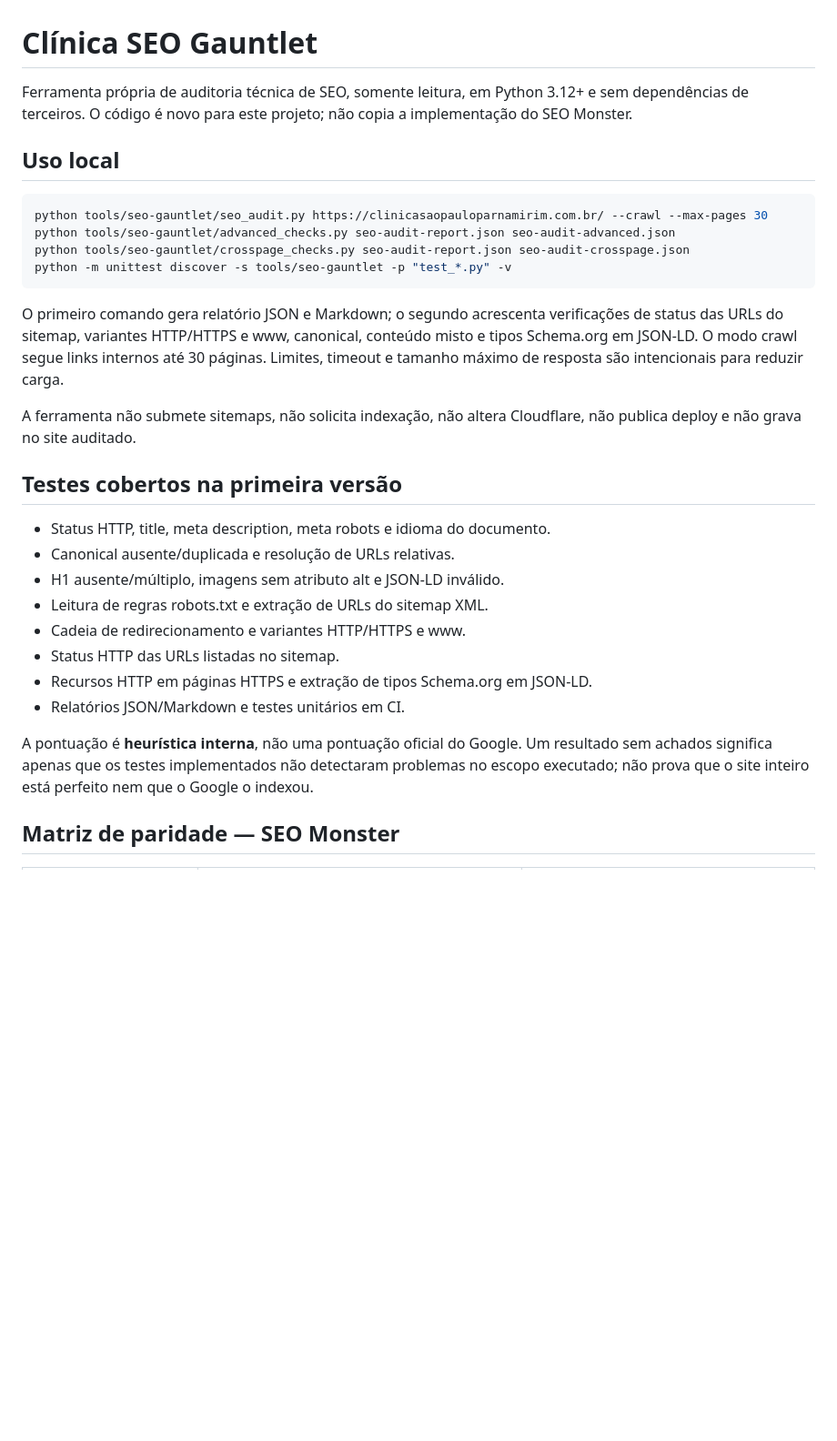
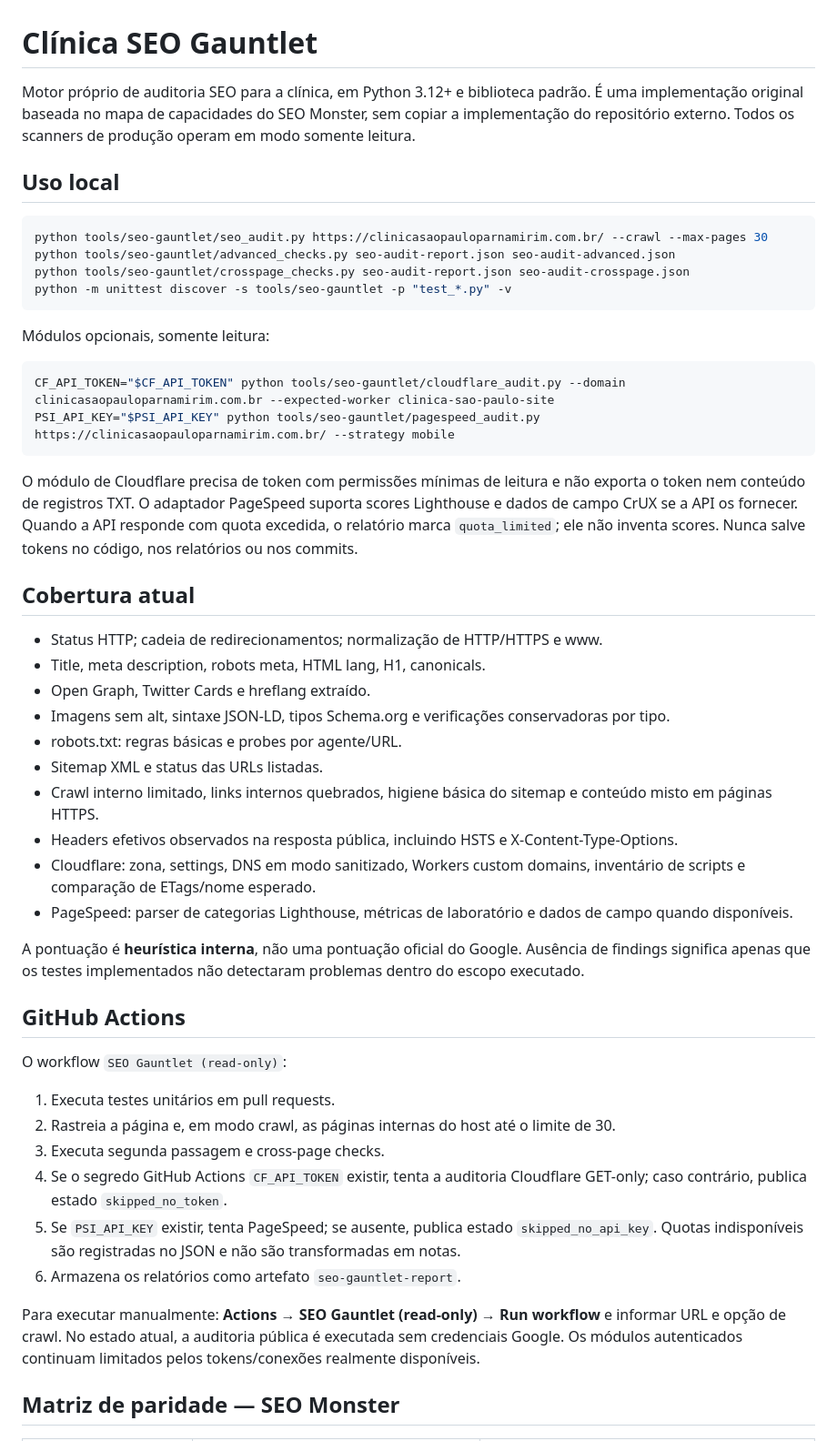
Before and after one commit to clinicasaopauloparnamirim-coder/clinica-sao-paulo-site, a Markdown page: tools/seo-gauntlet/README.md, the part around one of its changes. Shown at 91% size. GitHub-like rendering; blank space fills up the shorter version.

````diff
--- a/tools/seo-gauntlet/README.md
+++ b/tools/seo-gauntlet/README.md
@@ -1,6 +1,6 @@
 # Clínica SEO Gauntlet
 
-Ferramenta própria de auditoria técnica de SEO, somente leitura, em Python 3.12+ e sem dependências de terceiros. O código é novo para este projeto; não copia a implementação do SEO Monster.
+Motor próprio de auditoria SEO para a clínica, em Python 3.12+ e biblioteca padrão. É uma implementação original baseada no mapa de capacidades do SEO Monster, sem copiar a implementação do repositório externo. Todos os scanners de produção operam em modo somente leitura.
 
 ## Uso local
 
@@ -11,22 +11,41 @@ python tools/seo-gauntlet/crosspage_checks.py seo-audit-report.json seo-audit-cr
 python -m unittest discover -s tools/seo-gauntlet -p "test_*.py" -v
 ```
 
-O primeiro comando gera relatório JSON e Markdown; o segundo acrescenta verificações de status das URLs do sitemap, variantes HTTP/HTTPS e www, canonical, conteúdo misto e tipos Schema.org em JSON-LD. O modo crawl segue links internos até 30 páginas. Limites, timeout e tamanho máximo de resposta são intencionais para reduzir carga.
+Módulos opcionais, somente leitura:
 
-A ferramenta não submete sitemaps, não solicita indexação, não altera Cloudflare, não publica deploy e não grava no site auditado.
+```bash
+CF_API_TOKEN="$CF_API_TOKEN" python tools/seo-gauntlet/cloudflare_audit.py --domain clinicasaopauloparnamirim.com.br --expected-worker clinica-sao-paulo-site
+PSI_API_KEY="$PSI_API_KEY" python tools/seo-gauntlet/pagespeed_audit.py https://clinicasaopauloparnamirim.com.br/ --strategy mobile
+```
 
-## Testes cobertos na primeira versão
+O módulo de Cloudflare precisa de token com permissões mínimas de leitura e não exporta o token nem conteúdo de registros TXT. O adaptador PageSpeed suporta scores Lighthouse e dados de campo CrUX se a API os fornecer. Quando a API responde com quota excedida, o relatório marca `quota_limited`; ele não inventa scores. Nunca salve tokens no código, nos relatórios ou nos commits.
 
-- Status HTTP, title, meta description, meta robots e idioma do documento.
-- Canonical ausente/duplicada e resolução de URLs relativas.
-- H1 ausente/múltiplo, imagens sem atributo alt e JSON-LD inválido.
-- Leitura de regras robots.txt e extração de URLs do sitemap XML.
-- Cadeia de redirecionamento e variantes HTTP/HTTPS e www.
-- Status HTTP das URLs listadas no sitemap.
-- Recursos HTTP em páginas HTTPS e extração de tipos Schema.org em JSON-LD.
-- Relatórios JSON/Markdown e testes unitários em CI.
+## Cobertura atual
 
-A pontuação é **heurística interna**, não uma pontuação oficial do Google. Um resultado sem achados significa apenas que os testes implementados não detectaram problemas no escopo executado; não prova que o site inteiro está perfeito nem que o Google o indexou.
+- Status HTTP; cadeia de redirecionamentos; normalização de HTTP/HTTPS e www.
+- Title, meta description, robots meta, HTML lang, H1, canonicals.
+- Open Graph, Twitter Cards e hreflang extraído.
+- Imagens sem alt, sintaxe JSON-LD, tipos Schema.org e verificações conservadoras por tipo.
+- robots.txt: regras básicas e probes por agente/URL.
+- Sitemap XML e status das URLs listadas.
+- Crawl interno limitado, links internos quebrados, higiene básica do sitemap e conteúdo misto em páginas HTTPS.
+- Headers efetivos observados na resposta pública, incluindo HSTS e X-Content-Type-Options.
+- Cloudflare: zona, settings, DNS em modo sanitizado, Workers custom domains, inventário de scripts e comparação de ETags/nome esperado.
+- PageSpeed: parser de categorias Lighthouse, métricas de laboratório e dados de campo quando disponíveis.
+
+A pontuação é **heurística interna**, não uma pontuação oficial do Google. Ausência de findings significa apenas que os testes implementados não detectaram problemas dentro do escopo executado.
+
+## GitHub Actions
+
+O workflow `SEO Gauntlet (read-only)`:
+1. Executa testes unitários em pull requests.
+2. Rastreia a página e, em modo crawl, as páginas internas do host até o limite de 30.
+3. Executa segunda passagem e cross-page checks.
+4. Se o segredo GitHub Actions `CF_API_TOKEN` existir, tenta a auditoria Cloudflare GET-only; caso contrário, publica estado `skipped_no_token`.
+5. Se `PSI_API_KEY` existir, tenta PageSpeed; se ausente, publica estado `skipped_no_api_key`. Quotas indisponíveis são registradas no JSON e não são transformadas em notas.
+6. Armazena os relatórios como artefato `seo-gauntlet-report`.
+
+Para executar manualmente: **Actions → SEO Gauntlet (read-only) → Run workflow** e informar URL e opção de crawl. No estado atual, a auditoria pública é executada sem credenciais Google. Os módulos autenticados continuam limitados pelos tokens/conexões realmente disponíveis.
 
 ## Matriz de paridade — SEO Monster
 
````
Also changed, not shown: other parts of tools/seo-gauntlet/README.md (+19 -24 lines).
